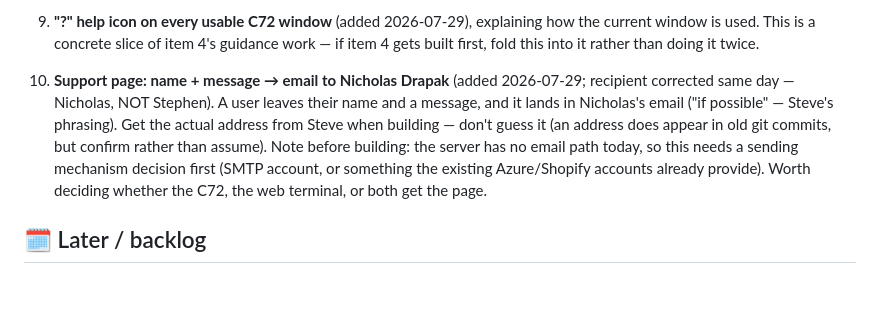
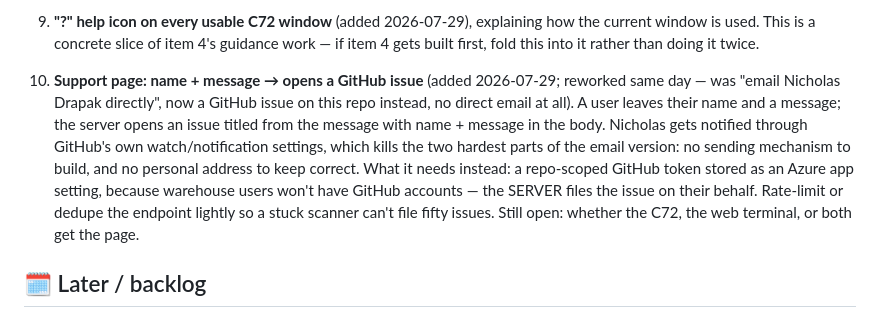
Before and after one commit to HatNJacket/RFID-Inventory-Fix, a Markdown page: ROADMAP.md, the part around the change. Drawn GitHub-style; blank space fills up the shorter version.

Commit message:
Support-page TODO reworked: entries open a GitHub issue on this repo instead of emailing anyone - no email mechanism to build, no personal address to keep correct; needs a repo-scoped token server-side since warehouse users won't have GitHub accounts
Co-Authored-By: Claude Opus 5 <noreply@anthropic.com>

```diff
--- a/ROADMAP.md
+++ b/ROADMAP.md
@@ -194,16 +194,19 @@ starting early" actively harmful.
    item 4's guidance work — if item 4 gets built first, fold this into it
    rather than doing it twice.
 
-10. **Support page: name + message → email to Nicholas Drapak** (added
-    2026-07-29; recipient corrected same day — Nicholas, NOT Stephen).
-    A user leaves their name and a message, and it lands in Nicholas's
-    email ("if possible" — Steve's phrasing). Get the actual address from
-    Steve when building — don't guess it (an address does appear in old
-    git commits, but confirm rather than assume). Note before building:
-    the server has no email path today, so this needs a sending mechanism
-    decision first (SMTP account, or something the existing Azure/Shopify
-    accounts already provide). Worth deciding whether the C72, the web
-    terminal, or both get the page.
+10. **Support page: name + message → opens a GitHub issue** (added
+    2026-07-29; reworked same day — was "email Nicholas Drapak directly",
+    now a GitHub issue on this repo instead, no direct email at all).
+    A user leaves their name and a message; the server opens an issue
+    titled from the message with name + message in the body. Nicholas
+    gets notified through GitHub's own watch/notification settings, which
+    kills the two hardest parts of the email version: no sending
+    mechanism to build, and no personal address to keep correct. What it
+    needs instead: a repo-scoped GitHub token stored as an Azure app
+    setting, because warehouse users won't have GitHub accounts — the
+    SERVER files the issue on their behalf. Rate-limit or dedupe the
+    endpoint lightly so a stuck scanner can't file fifty issues. Still
+    open: whether the C72, the web terminal, or both get the page.
 
 ## 🗓️ Later / backlog
 
```
